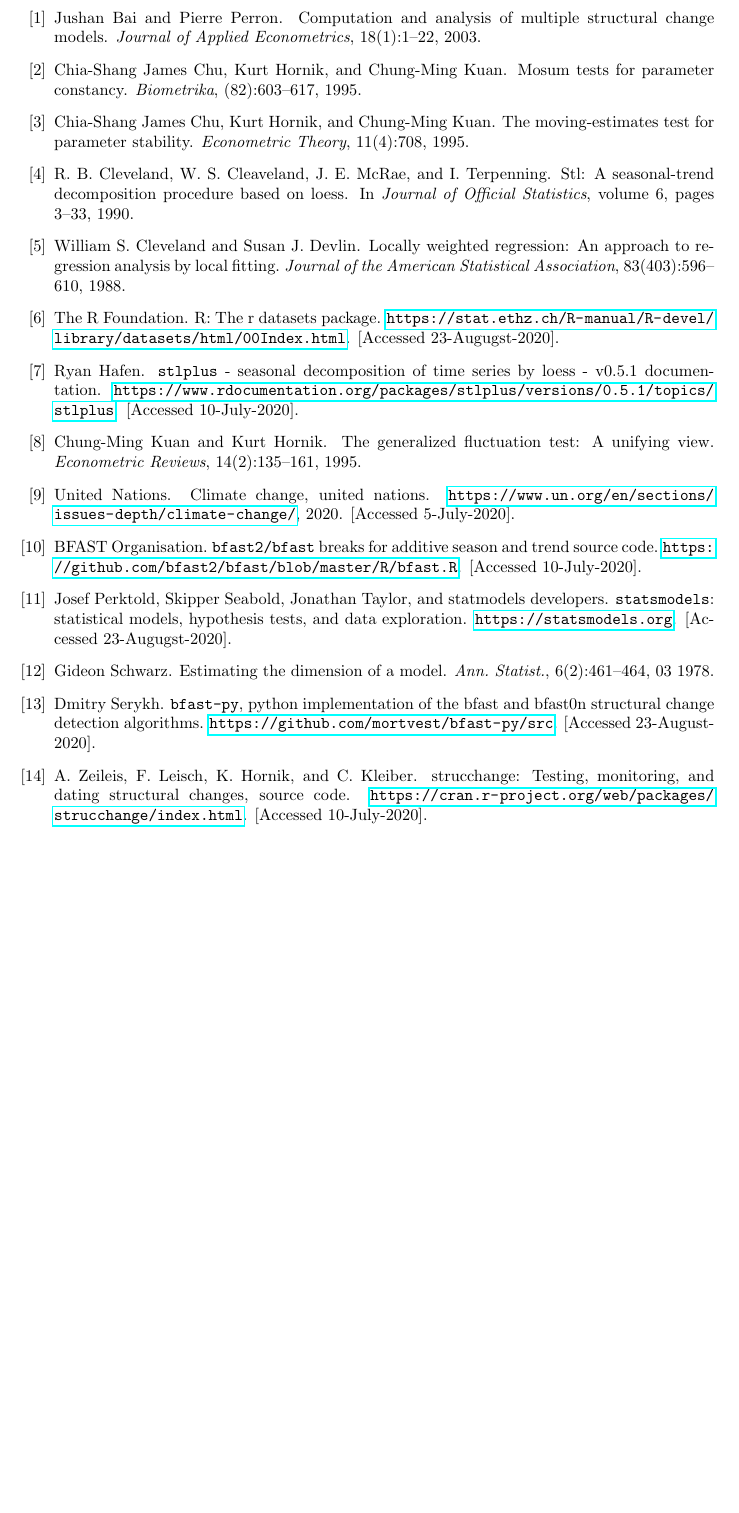
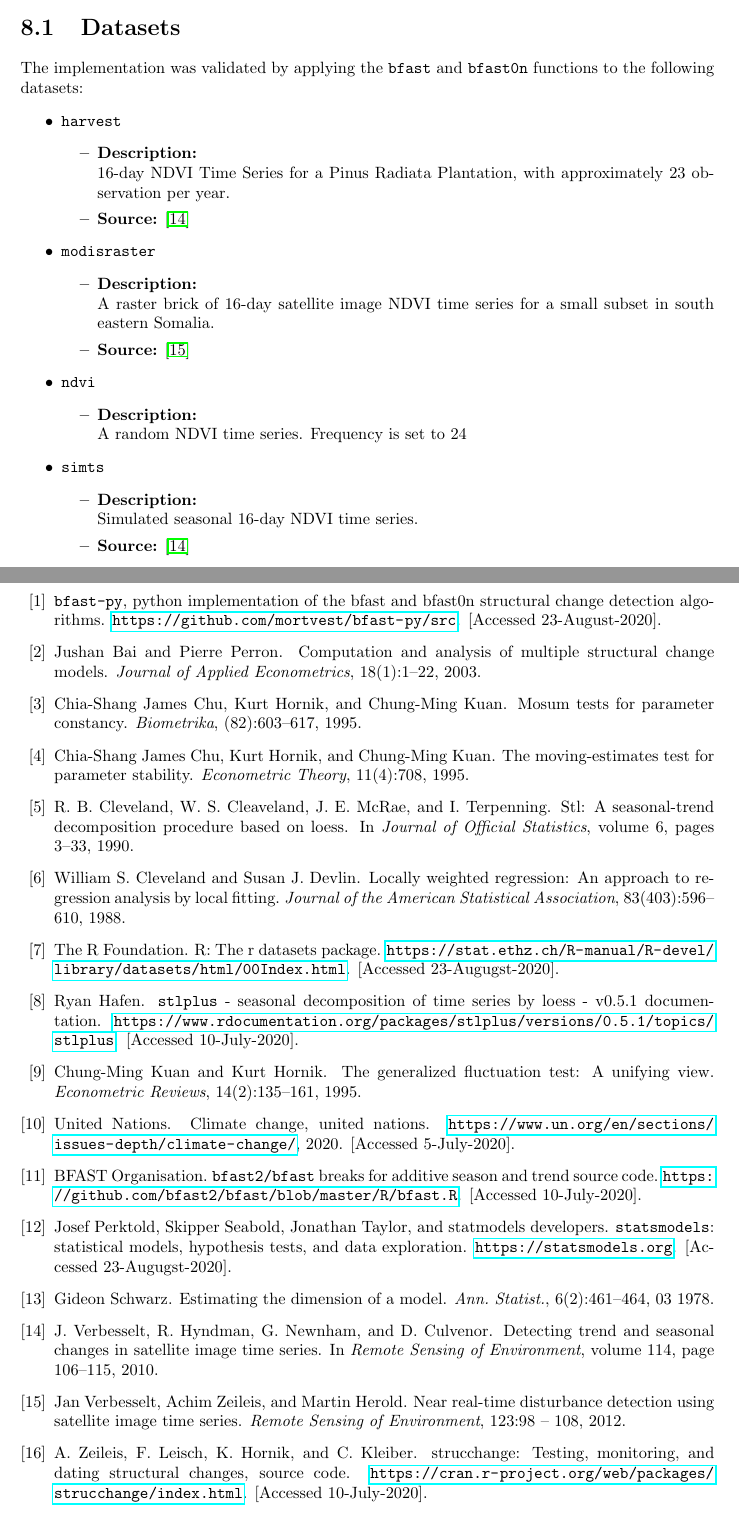
Before and after one commit to mortvest/bfast-py, a LaTeX thesis (report/main.tex, which reads report/mybib.bib, report/validation.tex): part of page 19 of 20 before the commit and two parts of pages 17 and 19 of 20 after it, the two joined at a grey line, cut at the place of the change, the shorter picture padded with empty space. Compiled offline with pdfLaTeX.

Commit message:
some report, pip requirements

```diff
--- a/report/mybib.bib
+++ b/report/mybib.bib
@@ -151,12 +160,10 @@
 }
 
 @misc{my-github,
-  author = {Dmitry Serykh},
   title = {\texttt{bfast-py}, Python implementation of the BFAST and BFAST0n structural change detection algorithms },
   howpublished = {\url{https://github.com/mortvest/bfast-py/src}},
   note = {[Accessed 23-August-2020]}
 }
-
 
 @misc{r-datasets,
   author={The R Foundation},
--- a/report/validation.tex
+++ b/report/validation.tex
@@ -3,6 +3,34 @@
 \begin{document}
 \chapter{Validation}
 \label{chap:validation}
+\section{Datasets}
+\label{sec:datasets}
+The implementation was validated by applying the \texttt{bfast} and \texttt{bfast0n} functions
+to the following datasets:
+\begin{itemize}
+\item \texttt{harvest}
+  \begin{itemize}
+  \item \textbf{Description:}\\
+  16-day NDVI Time Series for a Pinus Radiata Plantation, with approximately 23
+  observation per year.
+  \item \textbf{Source:} \cite{bfast}
+  \end{itemize}
+\item \texttt{modisraster}
+  \begin{itemize}
+  \item \textbf{Description:}\\ A raster brick of 16-day satellite image NDVI
+    time series for a small subset in south eastern Somalia.
+  \item \textbf{Source:} \cite{bfast_monitor1}
+  \end{itemize}
+\item \texttt{ndvi}
+  \begin{itemize}
+  \item \textbf{Description:}\\ A random NDVI time series. Frequency is set to 24
+  \end{itemize}
+\item \texttt{simts}
+  \begin{itemize}
+  \item \textbf{Description:}\\ Simulated seasonal 16-day NDVI time series.
+  \item \textbf{Source:} \cite{bfast}
+  \end{itemize}
+\end{itemize}
 
 \biblio
 \end{document}
```
Also changed, not shown: requirements.txt (added, +14 -0 lines), report/mybib.bib (9 more changed lines), 1 other file.
